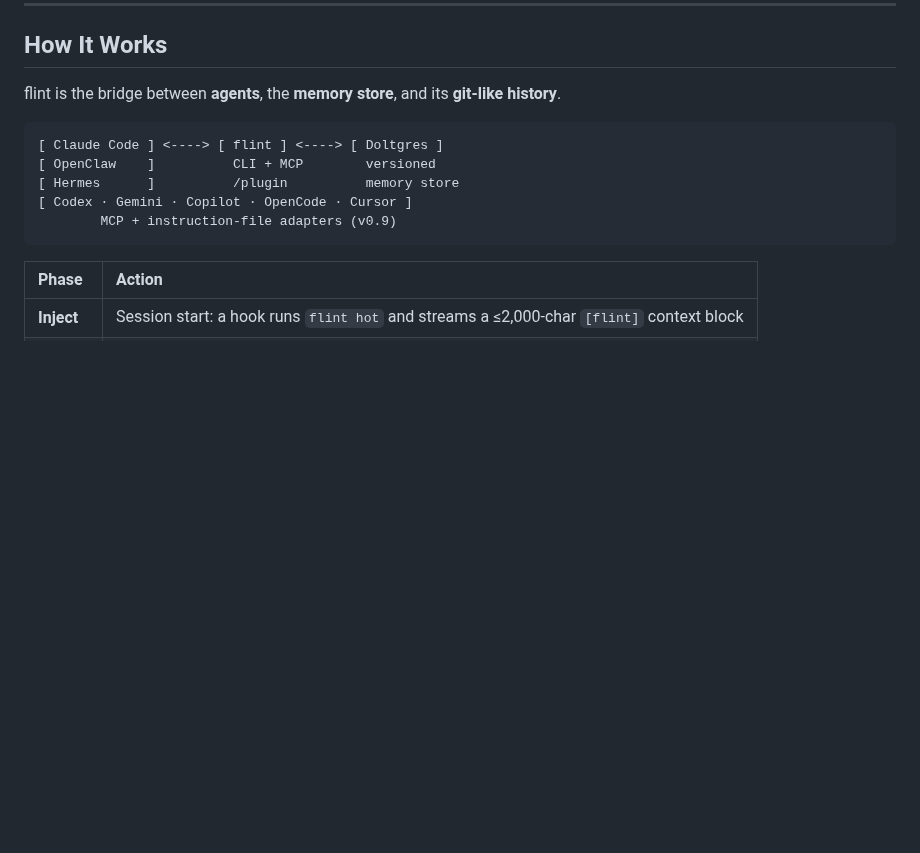
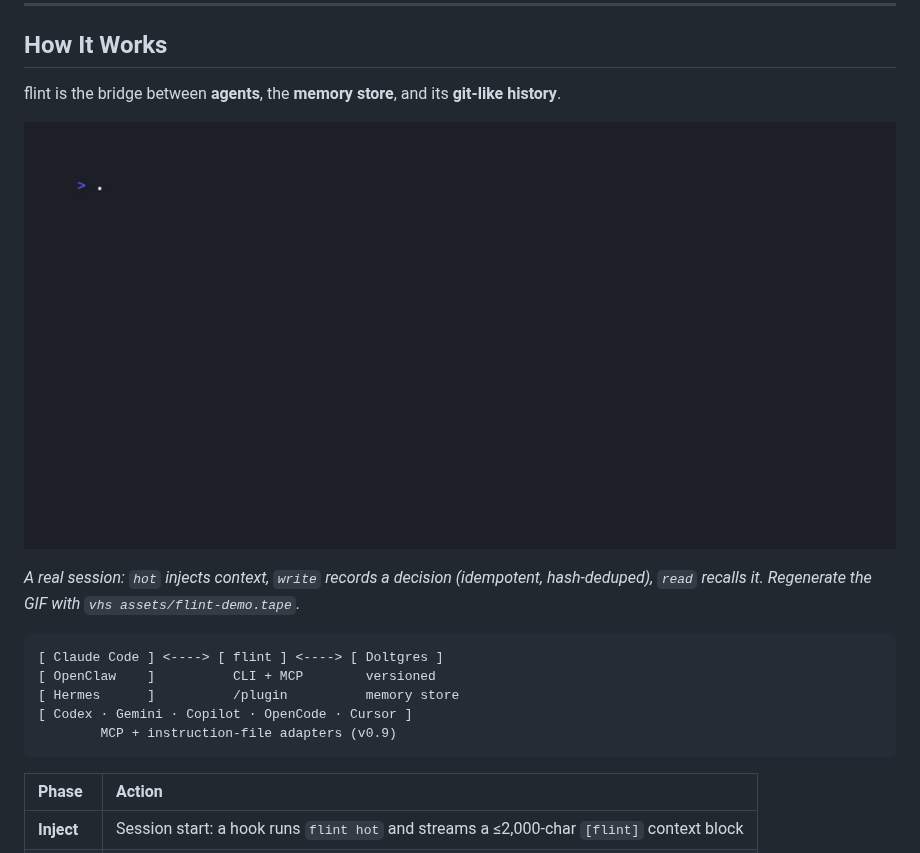
Before and after one commit to synuns/flint, a Markdown page: README.md, the part around the change. Drawn GitHub-style; pictures changed too: assets/flint-demo.gif (added); blank space fills up the shorter version.

````diff
--- a/README.md
+++ b/README.md
@@ -100,6 +100,10 @@ Full walkthrough: [docs/QUICKSTART.md](docs/QUICKSTART.md)
 
 flint is the bridge between **agents**, the **memory store**, and its **git-like history**.
 
+![flint session demo](assets/flint-demo.gif)
+
+*A real session: `hot` injects context, `write` records a decision (idempotent, hash-deduped), `read` recalls it. Regenerate the GIF with `vhs assets/flint-demo.tape`.*
+
 ```text
 [ Claude Code ] <----> [ flint ] <----> [ Doltgres ]
 [ OpenClaw    ]          CLI + MCP        versioned
````
Also changed, not shown: README.ko.md (+4 -0 lines), 2 other files.
